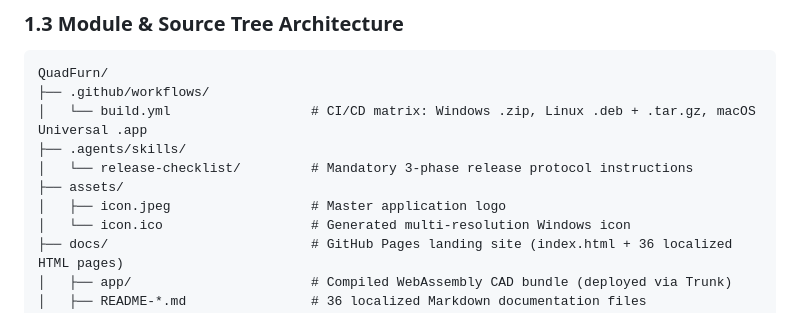
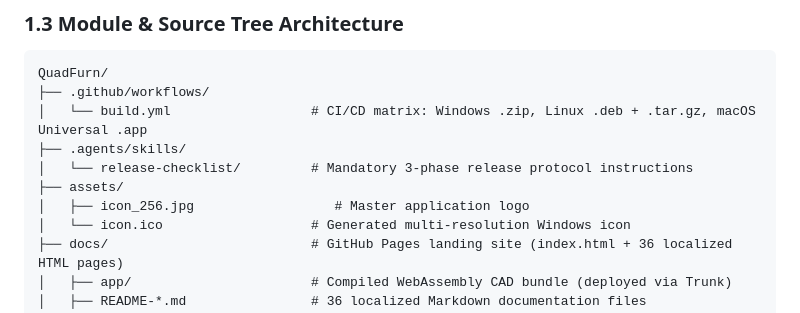
Before and after one commit to rbm13s/QuadFurn, a Markdown page: PROJECT_CONTEXT.md, the part around the change. Drawn GitHub-style.

```diff
--- a/PROJECT_CONTEXT.md
+++ b/PROJECT_CONTEXT.md
@@ -35,7 +35,7 @@ QuadFurn/
 ├── .agents/skills/
 │   └── release-checklist/         # Mandatory 3-phase release protocol instructions
 ├── assets/
-│   ├── icon.jpeg                  # Master application logo
+│   ├── icon_256.jpg                  # Master application logo
 │   └── icon.ico                   # Generated multi-resolution Windows icon
 ├── docs/                          # GitHub Pages landing site (index.html + 36 localized HTML pages)
 │   ├── app/                       # Compiled WebAssembly CAD bundle (deployed via Trunk)
```
Also changed, not shown: 1 other file.
